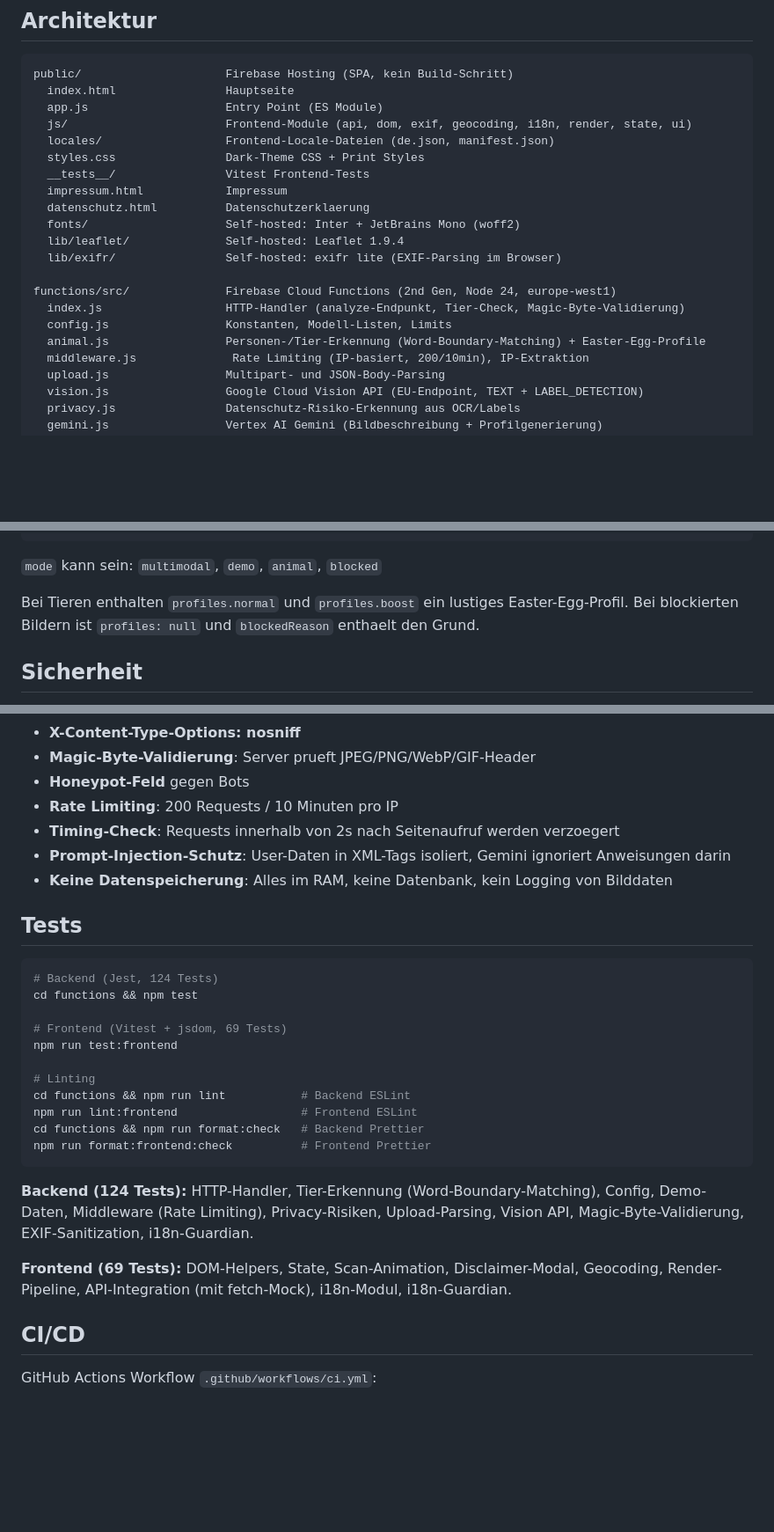
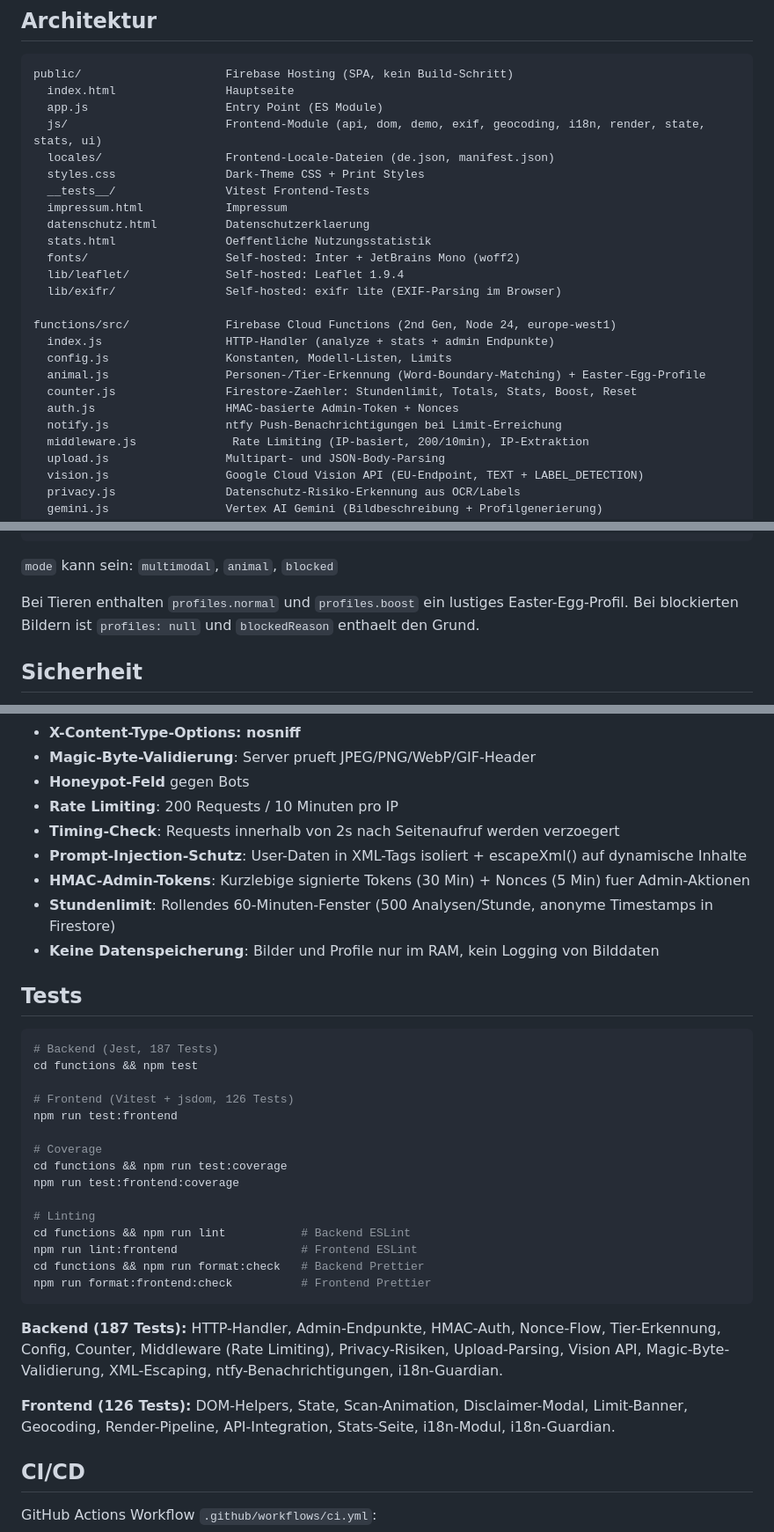
Before and after one commit to MechanikGamer/malzime, a Markdown page: README.md, 3 parts joined by grey strips. Shown at 88% size. Rendered like a GitHub page; blank space fills up the shorter version.

Commit message:
Update README and SETUP docs with current architecture and test counts
- Add missing modules: counter.js, auth.js, notify.js, stats.js, stats.html
- Update test counts: 187 backend + 126 frontend
- Add coverage commands
- Update security section with HMAC, nonces, hourly limit
- Remove stale demo mode reference
- Remove outdated Demo-Daten references

Co-Authored-By: Claude Opus 4.6 <noreply@anthropic.com>

````diff
--- a/README.md
+++ b/README.md
@@ -41,20 +41,24 @@ Workshop-Tool fuer Medienkompetenz und Datenschutz-Sensibilisierung. Zeigt Teiln
 public/                     Firebase Hosting (SPA, kein Build-Schritt)
   index.html                Hauptseite
   app.js                    Entry Point (ES Module)
-  js/                       Frontend-Module (api, dom, exif, geocoding, i18n, render, state, ui)
+  js/                       Frontend-Module (api, dom, demo, exif, geocoding, i18n, render, state, stats, ui)
   locales/                  Frontend-Locale-Dateien (de.json, manifest.json)
   styles.css                Dark-Theme CSS + Print Styles
   __tests__/                Vitest Frontend-Tests
   impressum.html            Impressum
   datenschutz.html          Datenschutzerklaerung
+  stats.html                Oeffentliche Nutzungsstatistik
   fonts/                    Self-hosted: Inter + JetBrains Mono (woff2)
   lib/leaflet/              Self-hosted: Leaflet 1.9.4
   lib/exifr/                Self-hosted: exifr lite (EXIF-Parsing im Browser)
 
 functions/src/              Firebase Cloud Functions (2nd Gen, Node 24, europe-west1)
-  index.js                  HTTP-Handler (analyze-Endpunkt, Tier-Check, Magic-Byte-Validierung)
+  index.js                  HTTP-Handler (analyze + stats + admin Endpunkte)
   config.js                 Konstanten, Modell-Listen, Limits
   animal.js                 Personen-/Tier-Erkennung (Word-Boundary-Matching) + Easter-Egg-Profile
+  counter.js                Firestore-Zaehler: Stundenlimit, Totals, Stats, Boost, Reset
+  auth.js                   HMAC-basierte Admin-Token + Nonces
+  notify.js                 ntfy Push-Benachrichtigungen bei Limit-Erreichung
   middleware.js              Rate Limiting (IP-basiert, 200/10min), IP-Extraktion
   upload.js                 Multipart- und JSON-Body-Parsing
   vision.js                 Google Cloud Vision API (EU-Endpoint, TEXT + LABEL_DETECTION)
@@ -146,7 +150,7 @@ Detaillierte Anleitung: [`docs/SETUP.md`](docs/SETUP.md) | Eigene Instanz aufset
 }
 ```
 
-`mode` kann sein: `multimodal`, `demo`, `animal`, `blocked`
+`mode` kann sein: `multimodal`, `animal`, `blocked`
 
 Bei Tieren enthalten `profiles.normal` und `profiles.boost` ein lustiges Easter-Egg-Profil.
 Bei blockierten Bildern ist `profiles: null` und `blockedReason` enthaelt den Grund.
@@ -161,17 +165,23 @@ Bei blockierten Bildern ist `profiles: null` und `blockedReason` enthaelt den Gr
 - **Honeypot-Feld** gegen Bots
 - **Rate Limiting**: 200 Requests / 10 Minuten pro IP
 - **Timing-Check**: Requests innerhalb von 2s nach Seitenaufruf werden verzoegert
-- **Prompt-Injection-Schutz**: User-Daten in XML-Tags isoliert, Gemini ignoriert Anweisungen darin
-- **Keine Datenspeicherung**: Alles im RAM, keine Datenbank, kein Logging von Bilddaten
+- **Prompt-Injection-Schutz**: User-Daten in XML-Tags isoliert + escapeXml() auf dynamische Inhalte
+- **HMAC-Admin-Tokens**: Kurzlebige signierte Tokens (30 Min) + Nonces (5 Min) fuer Admin-Aktionen
+- **Stundenlimit**: Rollendes 60-Minuten-Fenster (500 Analysen/Stunde, anonyme Timestamps in Firestore)
+- **Keine Datenspeicherung**: Bilder und Profile nur im RAM, kein Logging von Bilddaten
 
 ## Tests
 
 ```bash
-# Backend (Jest, 124 Tests)
+# Backend (Jest, 187 Tests)
 cd functions && npm test
 
-# Frontend (Vitest + jsdom, 69 Tests)
+# Frontend (Vitest + jsdom, 126 Tests)
 npm run test:frontend
+
+# Coverage
+cd functions && npm run test:coverage
+npm run test:frontend:coverage
 
 # Linting
 cd functions && npm run lint           # Backend ESLint
@@ -180,9 +190,9 @@ cd functions && npm run format:check   # Backend Prettier
 npm run format:frontend:check          # Frontend Prettier
 ```
 
-**Backend (124 Tests):** HTTP-Handler, Tier-Erkennung (Word-Boundary-Matching), Config, Demo-Daten, Middleware (Rate Limiting), Privacy-Risiken, Upload-Parsing, Vision API, Magic-Byte-Validierung, EXIF-Sanitization, i18n-Guardian.
+**Backend (187 Tests):** HTTP-Handler, Admin-Endpunkte, HMAC-Auth, Nonce-Flow, Tier-Erkennung, Config, Counter, Middleware (Rate Limiting), Privacy-Risiken, Upload-Parsing, Vision API, Magic-Byte-Validierung, XML-Escaping, ntfy-Benachrichtigungen, i18n-Guardian.
 
-**Frontend (69 Tests):** DOM-Helpers, State, Scan-Animation, Disclaimer-Modal, Geocoding, Render-Pipeline, API-Integration (mit fetch-Mock), i18n-Modul, i18n-Guardian.
+**Frontend (126 Tests):** DOM-Helpers, State, Scan-Animation, Disclaimer-Modal, Limit-Banner, Geocoding, Render-Pipeline, API-Integration, Stats-Seite, i18n-Modul, i18n-Guardian.
 
 ## CI/CD
 
````
Also changed, not shown: docs/SETUP.md (+2 -2 lines).
